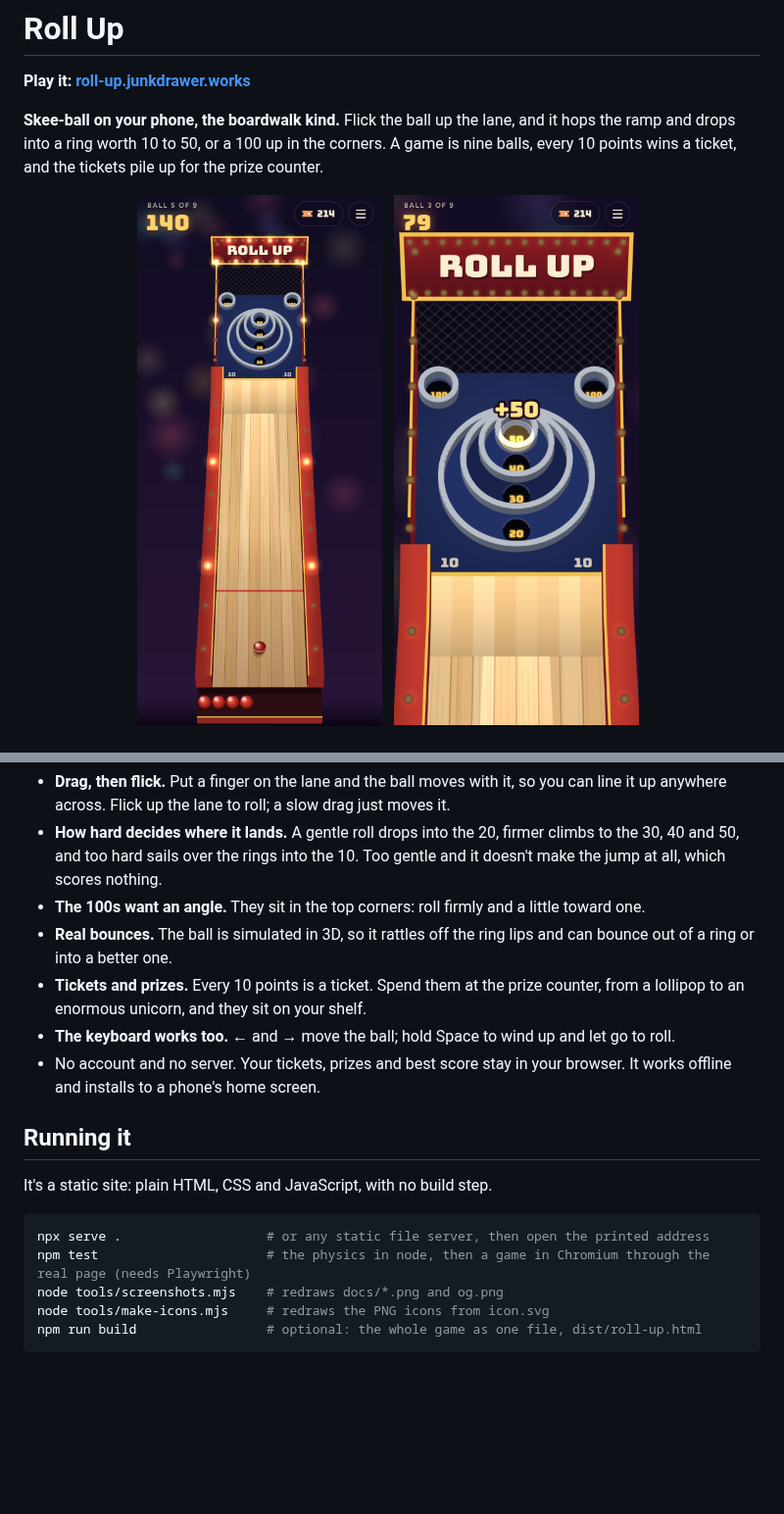
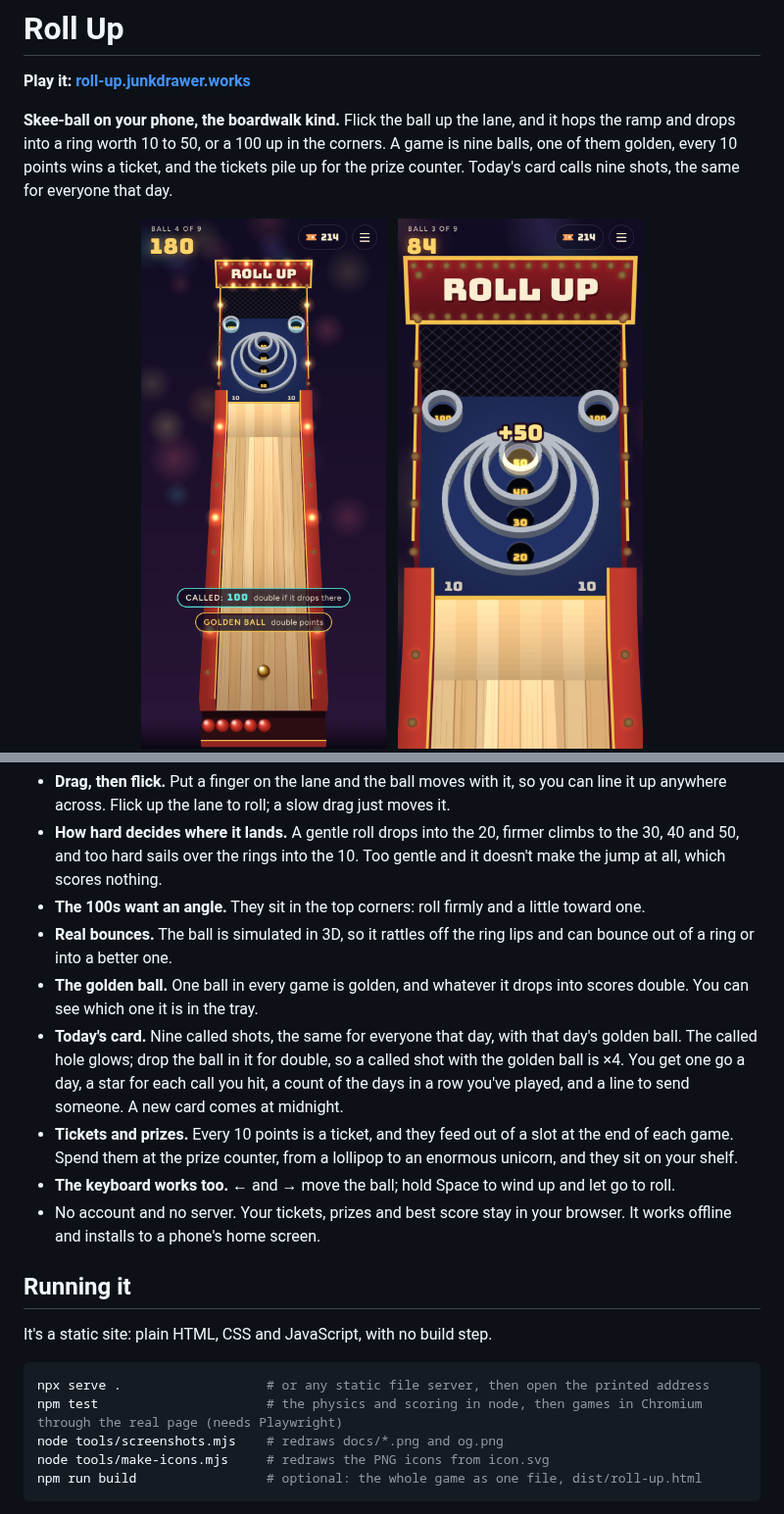
Before and after one commit to markjf99702/roll-up, a Markdown page: README.md, 2 parts joined by grey strips. Shown at 98% size. Rendered like a GitHub page; pictures changed too: docs/phone-board.png, docs/phone-lane.png; blank space fills up the shorter version.

````diff
--- a/README.md
+++ b/README.md
@@ -2,6 +2,6 @@
 
 **Play it: [roll-up.junkdrawer.works](https://roll-up.junkdrawer.works/)**
 
-**Skee-ball on your phone, the boardwalk kind.** Flick the ball up the lane, and it hops the ramp and drops into a ring worth 10 to 50, or a 100 up in the corners. A game is nine balls, every 10 points wins a ticket, and the tickets pile up for the prize counter.
+**Skee-ball on your phone, the boardwalk kind.** Flick the ball up the lane, and it hops the ramp and drops into a ring worth 10 to 50, or a 100 up in the corners. A game is nine balls, one of them golden, every 10 points wins a ticket, and the tickets pile up for the prize counter. Today's card calls nine shots, the same for everyone that day.
 
 <p align="center">
@@ -18,7 +21,9 @@
 - **How hard decides where it lands.** A gentle roll drops into the 20, firmer climbs to the 30, 40 and 50, and too hard sails over the rings into the 10. Too gentle and it doesn't make the jump at all, which scores nothing.
 - **The 100s want an angle.** They sit in the top corners: roll firmly and a little toward one.
 - **Real bounces.** The ball is simulated in 3D, so it rattles off the ring lips and can bounce out of a ring or into a better one.
-- **Tickets and prizes.** Every 10 points is a ticket. Spend them at the prize counter, from a lollipop to an enormous unicorn, and they sit on your shelf.
+- **The golden ball.** One ball in every game is golden, and whatever it drops into scores double. You can see which one it is in the tray.
+- **Today's card.** Nine called shots, the same for everyone that day, with that day's golden ball. The called hole glows; drop the ball in it for double, so a called shot with the golden ball is ×4. You get one go a day, a star for each call you hit, a count of the days in a row you've played, and a line to send someone. A new card comes at midnight.
+- **Tickets and prizes.** Every 10 points is a ticket, and they feed out of a slot at the end of each game. Spend them at the prize counter, from a lollipop to an enormous unicorn, and they sit on your shelf.
 - **The keyboard works too.** ← and → move the ball; hold Space to wind up and let go to roll.
 - No account and no server. Your tickets, prizes and best score stay in your browser. It works offline and installs to a phone's home screen.
 
@@ -28,7 +33,7 @@ It's a static site: plain HTML, CSS and JavaScript, with no build step.
 
 ```sh
 npx serve .                   # or any static file server, then open the printed address
-npm test                      # the physics in node, then a game in Chromium through the real page (needs Playwright)
+npm test                      # the physics and scoring in node, then games in Chromium through the real page (needs Playwright)
 node tools/screenshots.mjs    # redraws docs/*.png and og.png
 node tools/make-icons.mjs     # redraws the PNG icons from icon.svg
 npm run build                 # optional: the whole game as one file, dist/roll-up.html
````
Also changed, not shown: other parts of README.md (+7 -3 lines), docs/phone-card.png (added), og.png, 11 other files.
